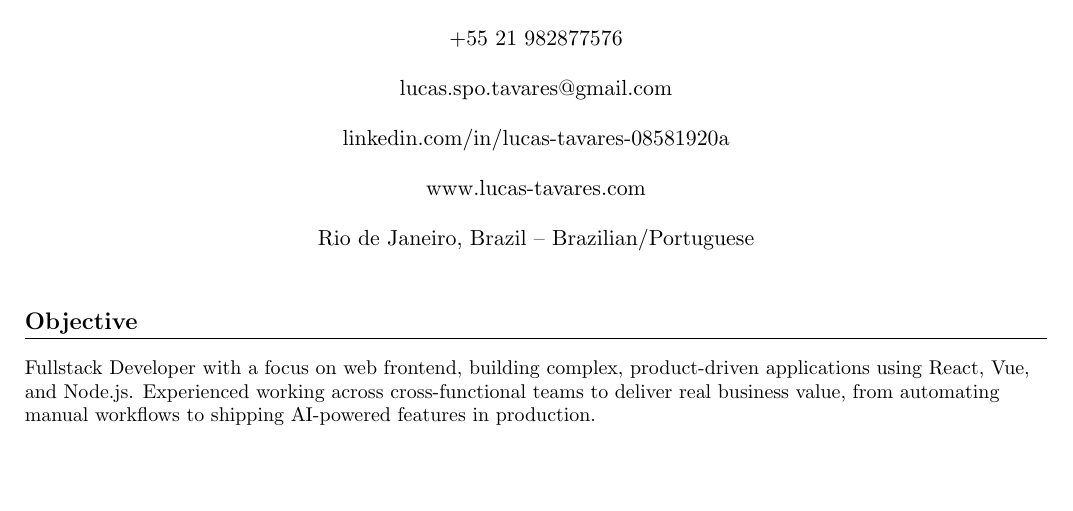
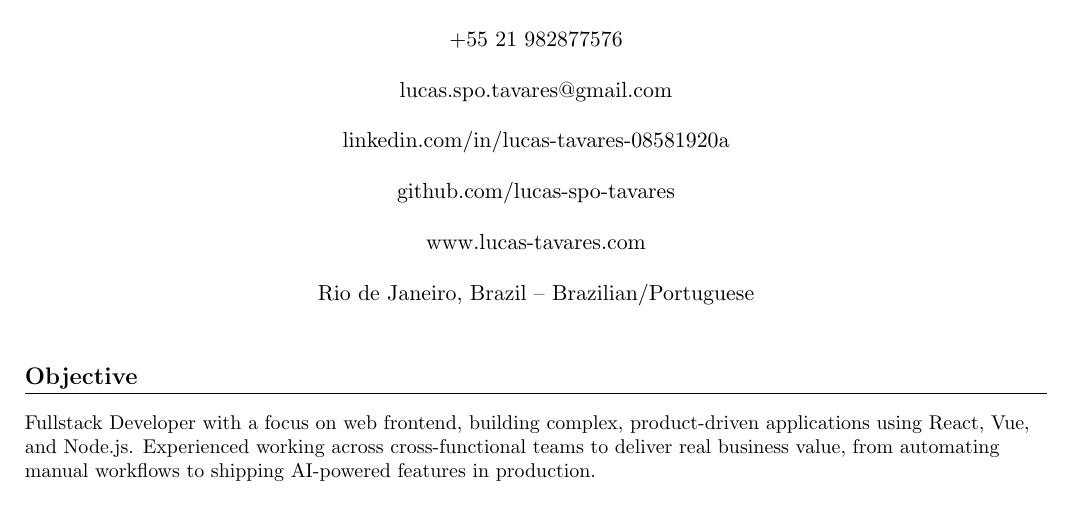
Before and after one commit to lucas-spo-tavares/portfolio, a LaTeX CV (resume.tex): part of page 1 of 2, cut so that both start at the same text, the shorter picture padded with empty space. Compiled offline with pdfLaTeX.

Commit message:
Add GitHub link to resume

```diff
--- a/resume.tex
+++ b/resume.tex
@@ -53,6 +53,10 @@
 
 \begin{center}
   linkedin.com/in/lucas-tavares-08581920a
+\end{center}
+
+\begin{center}
+  \href{https://github.com/lucas-spo-tavares}{github.com/lucas-spo-tavares}
 \end{center}
 
 \begin{center}
```
